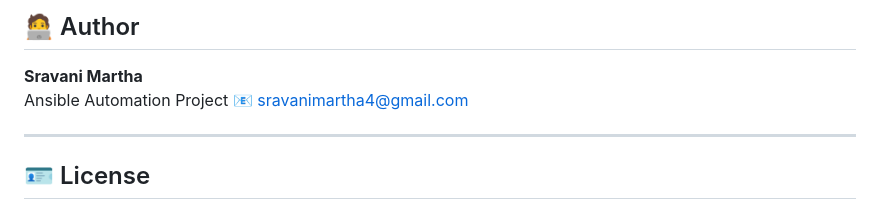
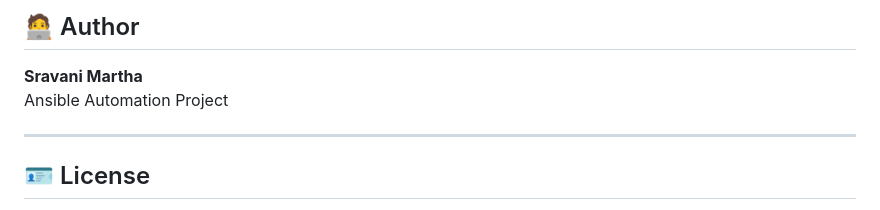
Before and after one commit to SRAVANIMARTHA/ansible-deploy-project, a Markdown page: README.md, the part around the change printed below. Rendered like a GitHub page.

Commit message:
Revise output screenshots
Updated output screenshots and author information in README.

```diff
--- a/README.md
+++ b/README.md
@@ -138,7 +138,6 @@ Server: nginx/1.24.0 (Ubuntu)
 
 **Sravani Martha**
 Ansible Automation Project
-📧 [sravanimartha4@gmail.com](mailto:sravanimartha4@gmail.com)
 
 ---
 
```
Also changed, not shown: other parts of README.md (+1 -1 lines).
